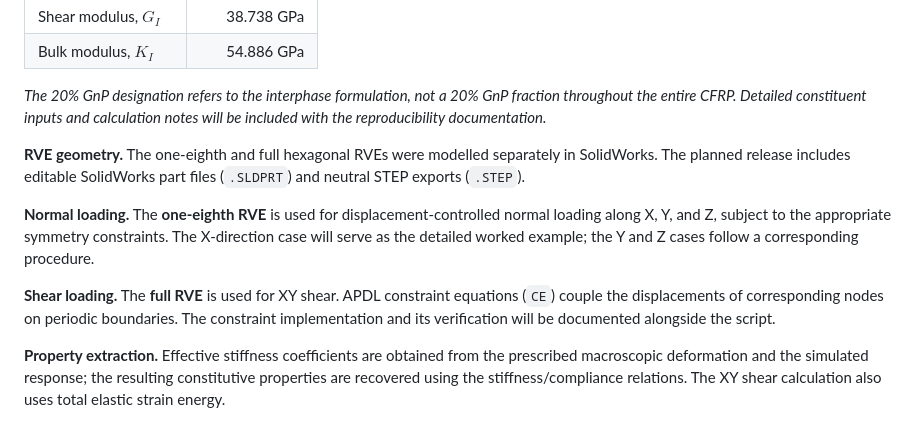
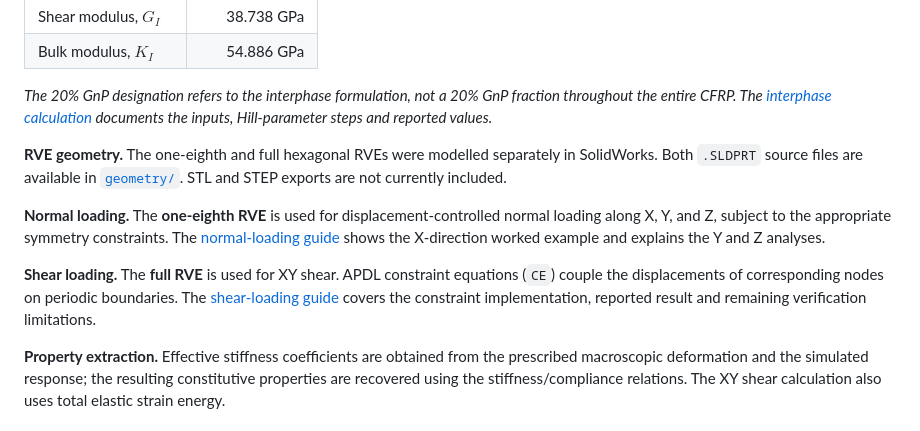
Before and after one commit to rohangi-debug/CFRP-GnP-Hexagonal-RVE-Homogenization, a Markdown page: README.md, the part around one of its changes. Drawn GitHub-style.

```diff
--- a/README.md
+++ b/README.md
@@ -42,13 +50,13 @@ flowchart TD
 | Shear modulus, $G_I$ | 38.738 GPa |
 | Bulk modulus, $K_I$ | 54.886 GPa |
 
-*The 20% GnP designation refers to the interphase formulation, not a 20% GnP fraction throughout the entire CFRP. Detailed constituent inputs and calculation notes will be included with the reproducibility documentation.*
+*The 20% GnP designation refers to the interphase formulation, not a 20% GnP fraction throughout the entire CFRP. The [interphase calculation](docs/00-interphase-properties.md) documents the inputs, Hill-parameter steps and reported values.*
 
-**RVE geometry.** The one-eighth and full hexagonal RVEs were modelled separately in SolidWorks. The planned release includes editable SolidWorks part files (`.SLDPRT`) and neutral STEP exports (`.STEP`).
+**RVE geometry.** The one-eighth and full hexagonal RVEs were modelled separately in SolidWorks. Both `.SLDPRT` source files are available in [`geometry/`](geometry/). STL and STEP exports are not currently included.
 
-**Normal loading.** The **one-eighth RVE** is used for displacement-controlled normal loading along X, Y, and Z, subject to the appropriate symmetry constraints. The X-direction case will serve as the detailed worked example; the Y and Z cases follow a corresponding procedure.
+**Normal loading.** The **one-eighth RVE** is used for displacement-controlled normal loading along X, Y, and Z, subject to the appropriate symmetry constraints. The [normal-loading guide](docs/01-normal-loading.md) shows the X-direction worked example and explains the Y and Z analyses.
 
-**Shear loading.** The **full RVE** is used for XY shear. APDL constraint equations (`CE`) couple the displacements of corresponding nodes on periodic boundaries. The constraint implementation and its verification will be documented alongside the script.
+**Shear loading.** The **full RVE** is used for XY shear. APDL constraint equations (`CE`) couple the displacements of corresponding nodes on periodic boundaries. The [shear-loading guide](docs/02-shear-loading.md) covers the constraint implementation, reported result and remaining verification limitations.
 
 **Property extraction.** Effective stiffness coefficients are obtained from the prescribed macroscopic deformation and the simulated response; the resulting constitutive properties are recovered using the stiffness/compliance relations. The XY shear calculation also uses total elastic strain energy.
 
```
Also changed, not shown: other parts of README.md (+15 -9 lines), docs/00-interphase-properties.md (added, +72 -0 lines), docs/01-normal-loading.md (added, +70 -0 lines), docs/02-shear-loading.md (added, +43 -0 lines), results/README.md (added, +9 -0 lines), images/normal-x-displacement-settings.png (added), images/normal-x-reaction-fx.png (added), images/one-eighth-rve-ansys.png, 10 other files.
